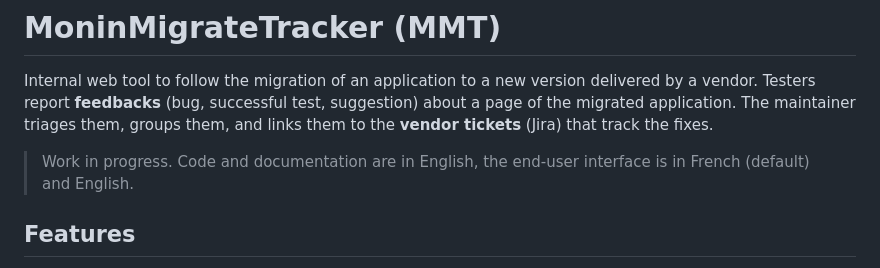
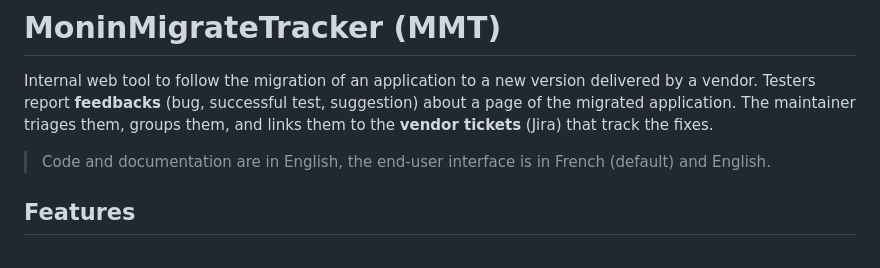
Before and after one commit to manuo1/monin_migrate_tracker, a Markdown page: README.md, the part around the change. Rendered like a GitHub page.

Commit message:
docs: drop the work-in-progress notice

```diff
--- a/README.md
+++ b/README.md
@@ -4,7 +4,7 @@ Internal web tool to follow the migration of an application to a new version del
 Testers report **feedbacks** (bug, successful test, suggestion) about a page of the migrated application.
 The maintainer triages them, groups them, and links them to the **vendor tickets** (Jira) that track the fixes.
 
-> Work in progress. Code and documentation are in English, the end-user interface is in French (default) and English.
+> Code and documentation are in English, the end-user interface is in French (default) and English.
 
 ## Features
 
```
